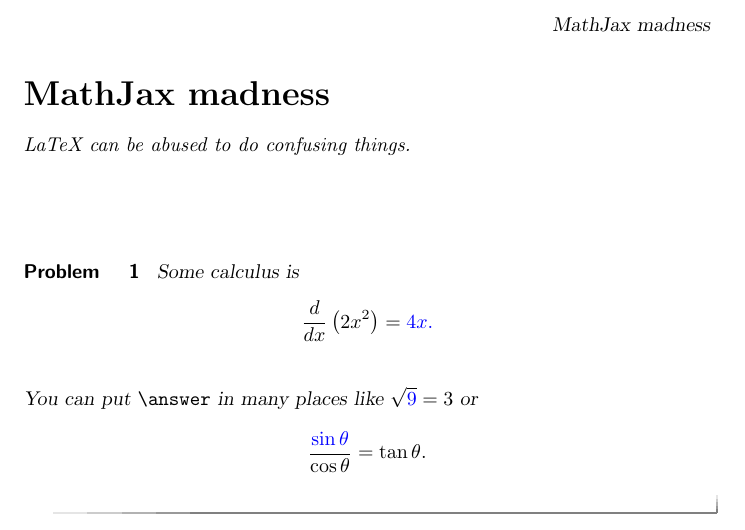
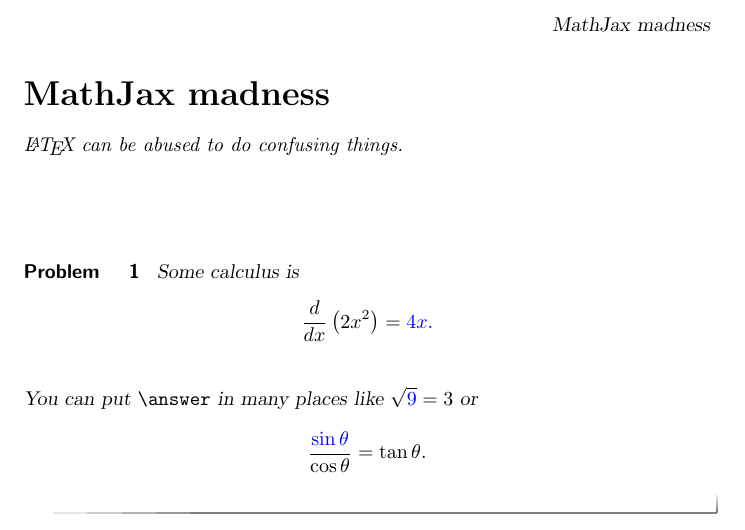
Before and after one commit to kisonecat/ximeraSample, a LaTeX document (aim.tex): part of the page, cut so that both start at the same text. Compiled offline with pdfLaTeX.

Commit message:
commited

```diff
--- a/aim.tex
+++ b/aim.tex
@@ -5,7 +5,7 @@
 
 \begin{document}
 \begin{abstract}
-  LaTeX can be abused to do confusing things.
+  \LaTeX\ can be abused to do confusing things.
 \end{abstract}
 
 \maketitle
```
